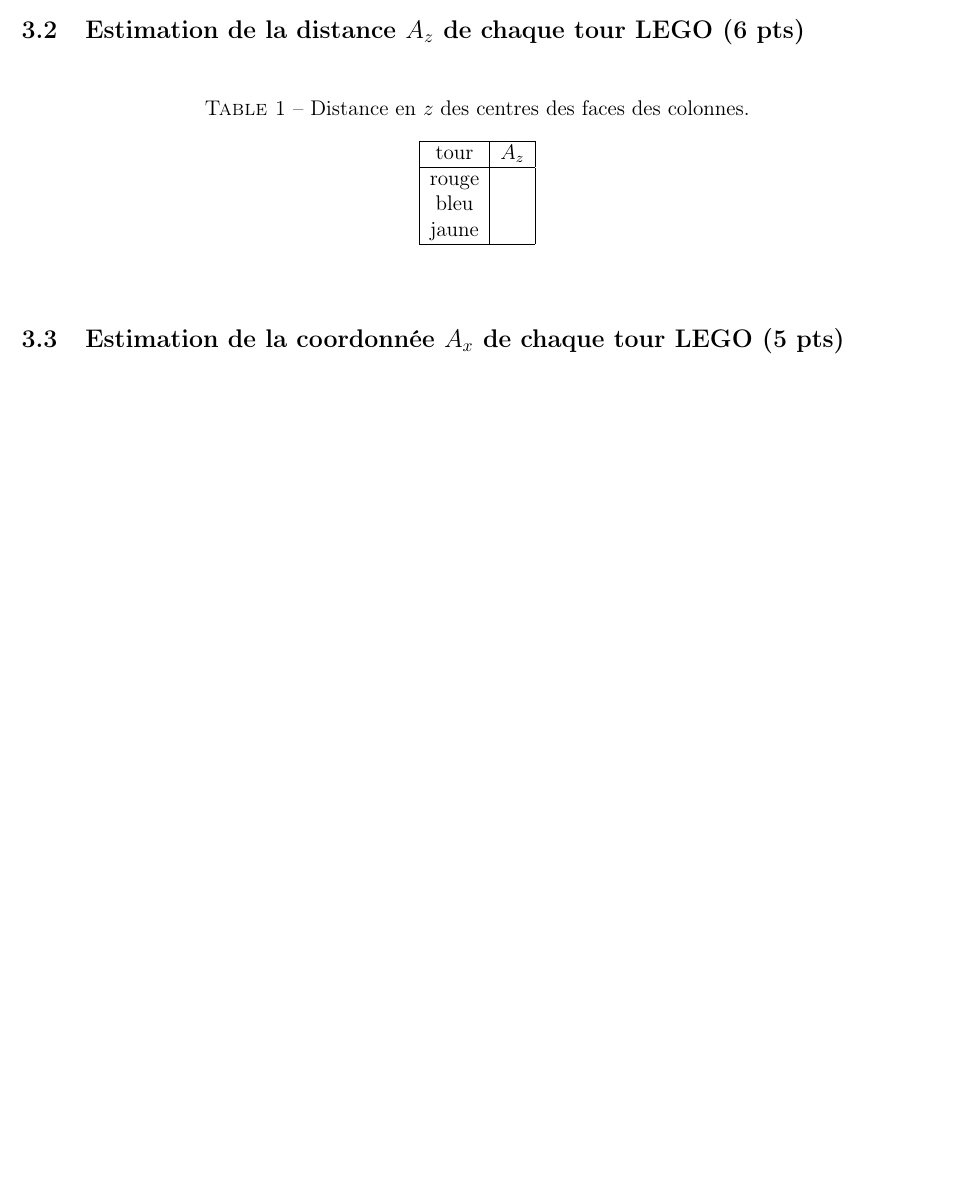
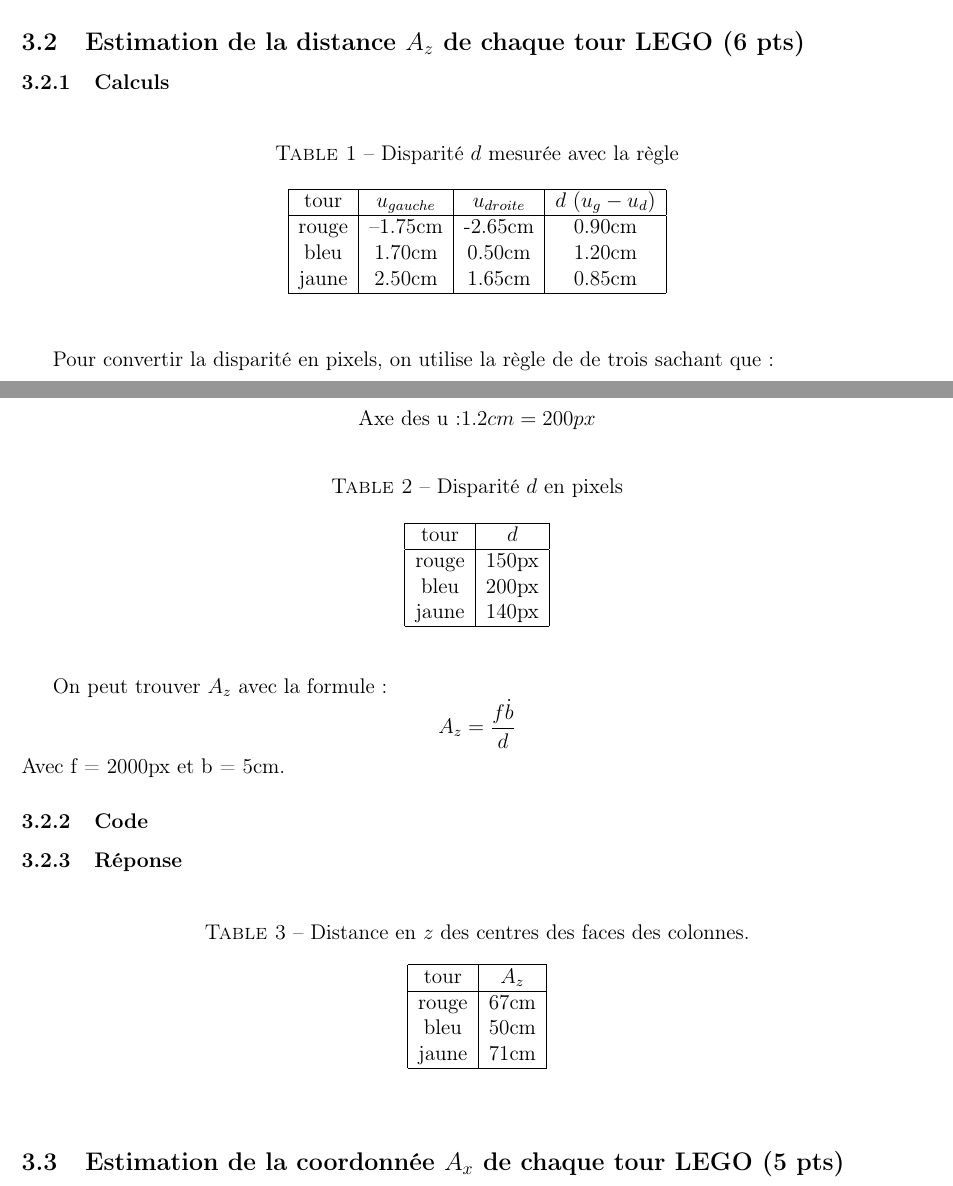
Before and after one commit to Ouateu/glo-4001, a LaTeX document (tp1/rapport/tp1.tex): part of page 5 of 10 before the commit and two parts of pages 5 and 6 of 12 after it, the two joined at a grey line, cut so that both start at the same text, the shorter picture padded with empty space. Compiled offline with pdfLaTeX.

Commit message:
rédaction du tp3

```diff
--- a/tp1/rapport/tp1.tex
+++ b/tp1/rapport/tp1.tex
@@ -129,5 +197,51 @@ Le fichier HelpMePleaseImStuckInAMethodName.py contient la fonction pour convert
 
 \subsection{Estimation de la distance $A_z$ de chaque tour LEGO (6 pts)}
+\label{estimation_distance_Az}
+\subsubsection{Calculs}
+
+\begin{table}[h]
+\caption{Disparit\'e $d$ mesur\'ee avec la r\`egle}
+\label{TableCoord}
+\begin{center}
+\begin{tabular}{|c|c|c|c|}
+\hline
+    tour   &  $u_{gauche}$  &  $u_{droite}$  &  $d$ $(u_g - u_d)$ \\
+\hline
+    rouge  & --1.75cm & -2.65cm & 0.90cm \\
+    bleu   & 1.70cm & 0.50cm & 1.20cm \\
+    jaune  & 2.50cm & 1.65cm & 0.85cm \\
+\hline
+\end{tabular}
+\end{center}
+\end{table}
+
+Pour convertir la disparit\'e en pixels, on utilise la r\`egle de de trois sachant que:
+
+\[ \text{Axe des u:} 1.2cm = 200px \]
+
+
+\begin{table}[h]
+\caption{Disparit\'e $d$ en pixels}
+\label{TableCoord}
+\begin{center}
+\begin{tabular}{|c|c|c|c|}
+\hline
+    tour   &  $d$ \\
+\hline
+    rouge  &  150px \\
+    bleu   &  200px \\
+    jaune  &  140px \\
+\hline
+\end{tabular}
+\end{center}
+\end{table}
+
+On peut trouver $A_z$ avec la formule:
+\[ A_z = \frac{f \dot b}{d}\]
+Avec f = 2000px et b = 5cm.
+
+\subsubsection{Code}
+\subsubsection{Réponse}
 
 \begin{table}[h]
 \caption{Distance en $z$ des centres des faces des colonnes.}
@@ -135,11 +249,11 @@ Le fichier HelpMePleaseImStuckInAMethodName.py contient la fonction pour convert
 \begin{center}
 \begin{tabular}{|c|c|}
 \hline
- tour     &    $A_z$ \\
+ tour   & $A_z$ \\
 \hline
- rouge      &                          \\
- bleu      &                            \\
-jaune     &                         \\
+ rouge  & 67cm \\
+ bleu   & 50cm \\
+jaune   & 71cm \\
 \hline
 \end{tabular}
 \end{center}
@@ -149,0 +286 @@ jaune     &                         \\
+\[ A_x = \frac{u_g \dot A_z}{f} \]
```
Also changed, not shown: tp1/rapport/tp1.tex (104 more changed lines).
